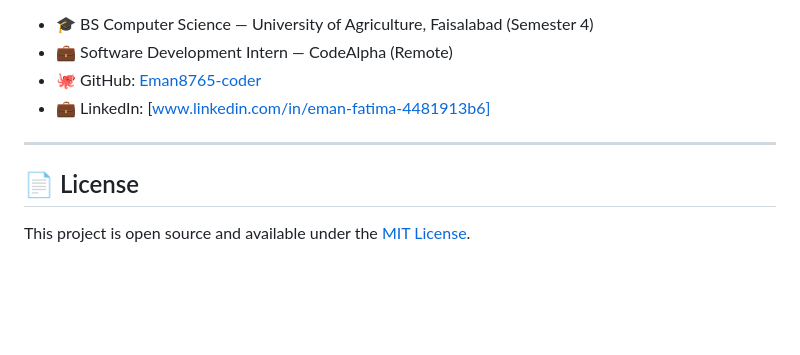
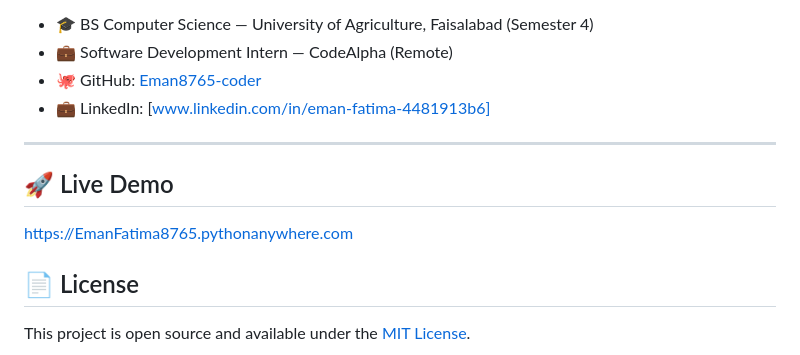
Before and after one commit to Eman8765-coder/CodeAlpha_language-translator-flask, a Markdown page: README.md, the part around the change. Rendered like a GitHub page; blank space fills up the shorter version.

Commit message:
Added live deployment link

```diff
--- a/README.md
+++ b/README.md
@@ -147,6 +147,9 @@ Body: { "text": "Hello", "source": "en", "target": "ur" }
 
 ---
 
+## 🚀 Live Demo
+https://EmanFatima8765.pythonanywhere.com
+
 ## 📄 License
 
 This project is open source and available under the [MIT License](LICENSE).
```
